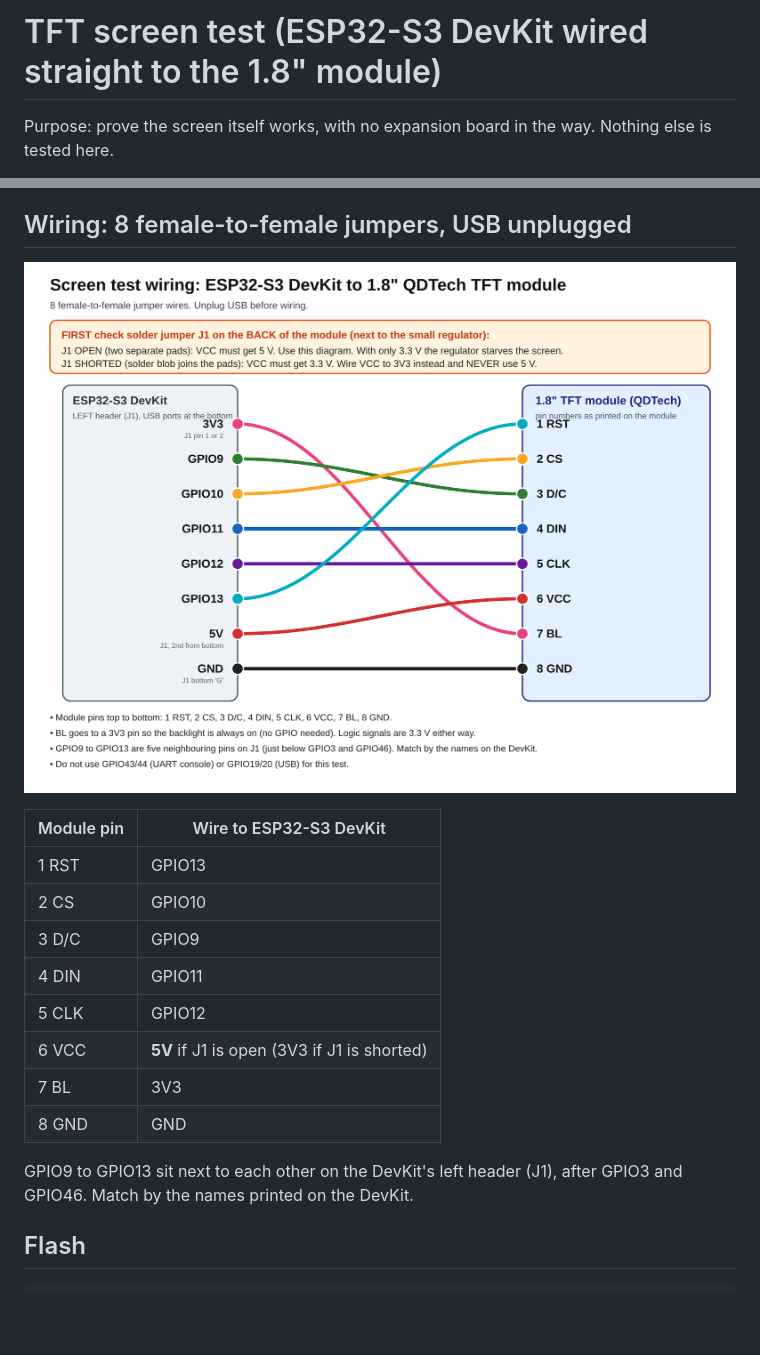
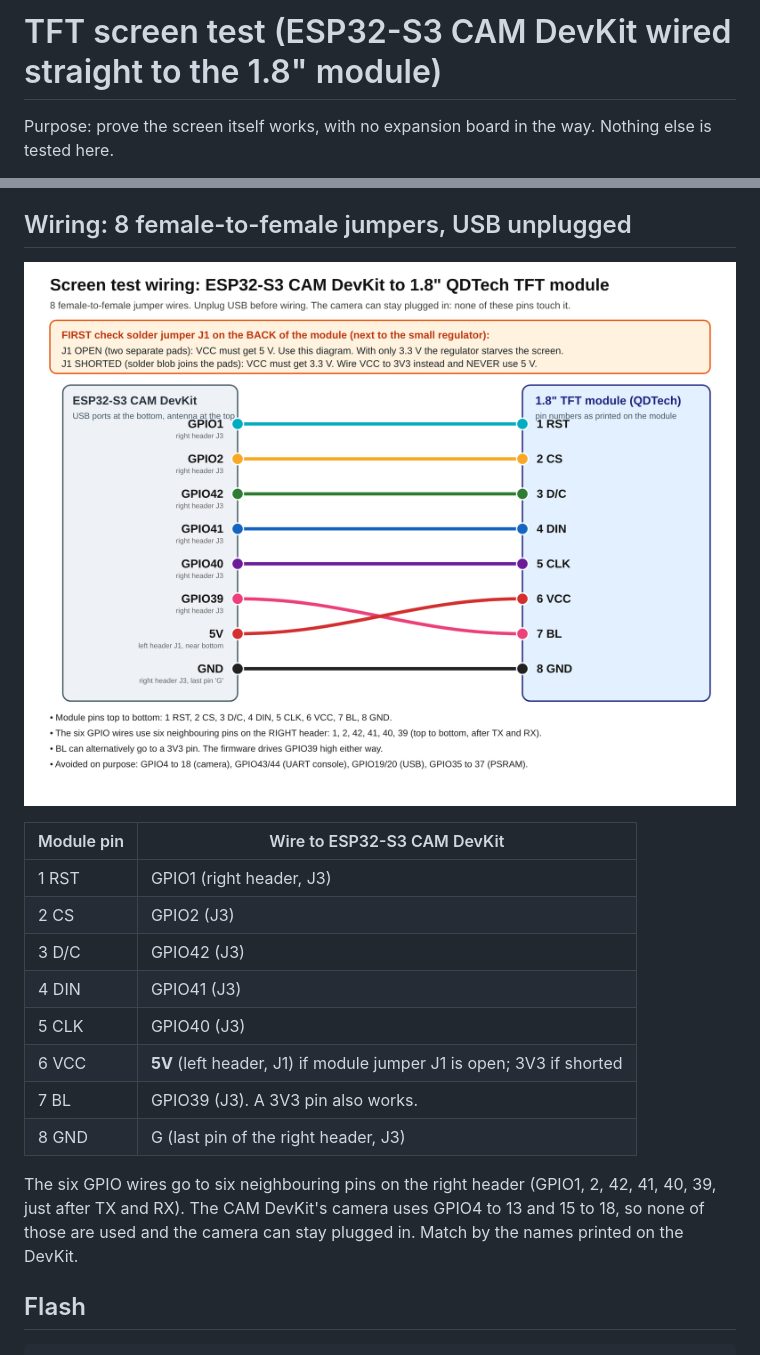
Before and after one commit to johermohit/esp32s3-oceanlabz-tester, a Markdown page: screen_test/README.md, 2 parts joined by grey strips. GitHub-like rendering; pictures changed too: screen_test/wiring.png; blank space fills up the shorter version.

Commit message:
screen_test: move to camera-safe pins (GPIO1,2,42,41,40,39); VCC 5V when J1 open

````diff
--- a/screen_test/README.md
+++ b/screen_test/README.md
@@ -1,4 +1,4 @@
-# TFT screen test (ESP32-S3 DevKit wired straight to the 1.8" module)
+# TFT screen test (ESP32-S3 CAM DevKit wired straight to the 1.8" module)
 
 Purpose: prove the screen itself works, with no expansion board in the way. Nothing else is tested here.
 
@@ -15,18 +15,18 @@ Signal pins stay 3.3 V logic either way. Check J1 with a multimeter in continuit
 
 ![wiring](wiring.png)
 
-| Module pin | Wire to ESP32-S3 DevKit |
+| Module pin | Wire to ESP32-S3 CAM DevKit |
 |---|---|
-| 1 RST | GPIO13 |
-| 2 CS | GPIO10 |
-| 3 D/C | GPIO9 |
-| 4 DIN | GPIO11 |
-| 5 CLK | GPIO12 |
-| 6 VCC | **5V** if J1 is open (3V3 if J1 is shorted) |
-| 7 BL | 3V3 |
-| 8 GND | GND |
+| 1 RST | GPIO1 (right header, J3) |
+| 2 CS | GPIO2 (J3) |
+| 3 D/C | GPIO42 (J3) |
+| 4 DIN | GPIO41 (J3) |
+| 5 CLK | GPIO40 (J3) |
+| 6 VCC | **5V** (left header, J1) if module jumper J1 is open; 3V3 if shorted |
+| 7 BL | GPIO39 (J3). A 3V3 pin also works. |
+| 8 GND | G (last pin of the right header, J3) |
 
-GPIO9 to GPIO13 sit next to each other on the DevKit's left header (J1), after GPIO3 and GPIO46. Match by the names printed on the DevKit.
+The six GPIO wires go to six neighbouring pins on the right header (GPIO1, 2, 42, 41, 40, 39, just after TX and RX). The CAM DevKit's camera uses GPIO4 to 13 and 15 to 18, so none of those are used and the camera can stay plugged in. Match by the names printed on the DevKit.
 
 ## Flash
 ```bash
````
Also changed, not shown: 3 other files.
